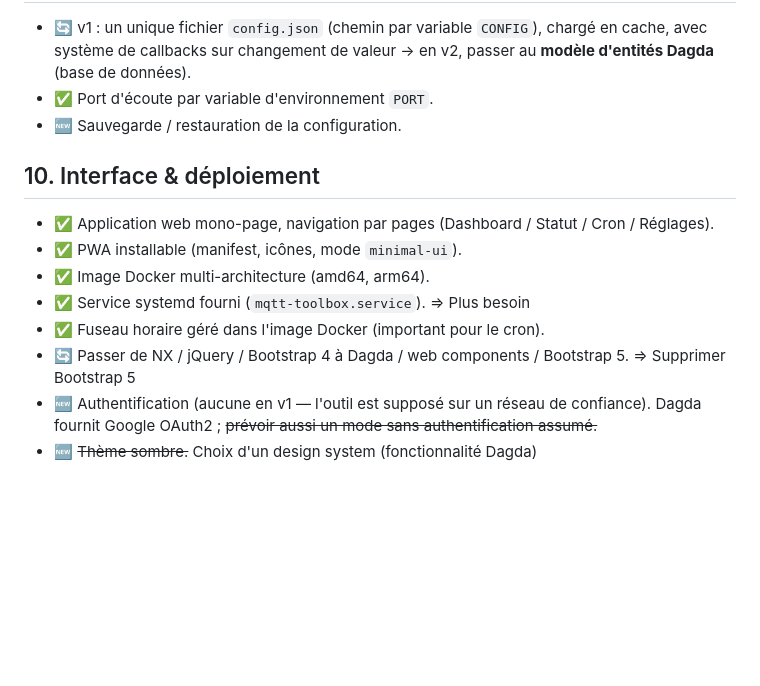
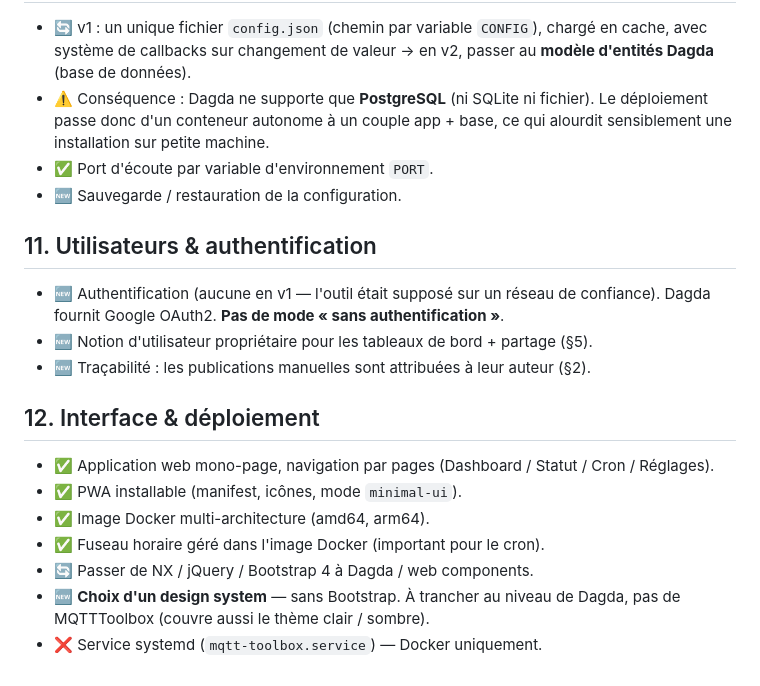
Before and after one commit to ItHasU/MQTTToolbox2, a Markdown page: FEATURES.md, the part around one of its changes. Drawn GitHub-style; blank space fills up the shorter version.

```diff
--- a/FEATURES.md
+++ b/FEATURES.md
@@ -119,17 +148,26 @@ C'est **la** fonctionnalité centrale de l'outil.
 - 🔄 v1 : un unique fichier `config.json` (chemin par variable `CONFIG`), chargé en cache,
   avec système de callbacks sur changement de valeur
   → en v2, passer au **modèle d'entités Dagda** (base de données).
+- ⚠️ Conséquence : Dagda ne supporte que **PostgreSQL** (ni SQLite ni fichier).
+  Le déploiement passe donc d'un conteneur autonome à un couple app + base,
+  ce qui alourdit sensiblement une installation sur petite machine.
 - ✅ Port d'écoute par variable d'environnement `PORT`.
 - 🆕 Sauvegarde / restauration de la configuration.
 
-## 10. Interface & déploiement
+## 11. Utilisateurs & authentification
+
+- 🆕 Authentification (aucune en v1 — l'outil était supposé sur un réseau de confiance).
+  Dagda fournit Google OAuth2. **Pas de mode « sans authentification »**.
+- 🆕 Notion d'utilisateur propriétaire pour les tableaux de bord + partage (§5).
+- 🆕 Traçabilité : les publications manuelles sont attribuées à leur auteur (§2).
+
+## 12. Interface & déploiement
 
 - ✅ Application web mono-page, navigation par pages (Dashboard / Statut / Cron / Réglages).
 - ✅ PWA installable (manifest, icônes, mode `minimal-ui`).
 - ✅ Image Docker multi-architecture (amd64, arm64).
-- ✅ Service systemd fourni (`mqtt-toolbox.service`). => Plus besoin
 - ✅ Fuseau horaire géré dans l'image Docker (important pour le cron).
-- 🔄 Passer de NX / jQuery / Bootstrap 4 à Dagda / web components / Bootstrap 5. => Supprimer Bootstrap 5
-- 🆕 Authentification (aucune en v1 — l'outil est supposé sur un réseau de confiance).
-  Dagda fournit Google OAuth2 ; ~~prévoir aussi un mode sans authentification assumé.~~
-- 🆕 ~~Thème sombre.~~ Choix d'un design system (fonctionnalité Dagda)
+- 🔄 Passer de NX / jQuery / Bootstrap 4 à Dagda / web components.
+- 🆕 **Choix d'un design system** — sans Bootstrap. À trancher au niveau de Dagda,
+  pas de MQTTToolbox (couvre aussi le thème clair / sombre).
+- ❌ Service systemd (`mqtt-toolbox.service`) — Docker uniquement.
```
Also changed, not shown: other parts of FEATURES.md (+60 -31 lines).
